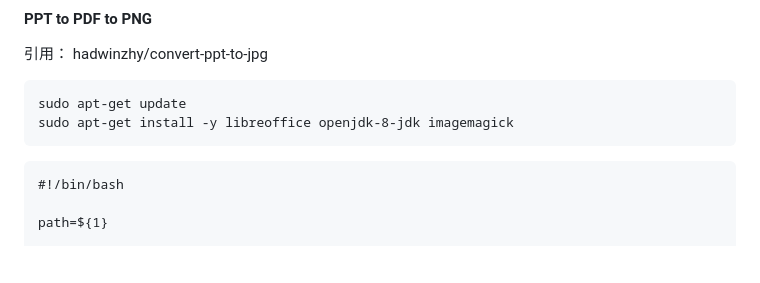
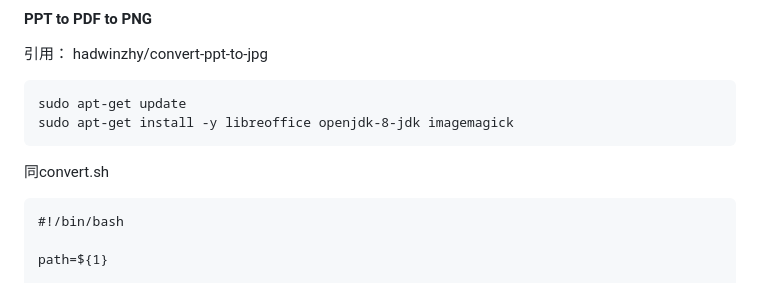
Before and after one commit to linjose/ix3-TMT, a Markdown page: README.md, the part around the change. Drawn GitHub-style; blank space fills up the shorter version.

```diff
--- a/README.md
+++ b/README.md
@@ -29,6 +29,7 @@ php -v
 <pre><code>sudo apt-get update
 sudo apt-get install -y libreoffice openjdk-8-jdk imagemagick</code></pre>
 
+同convert.sh
 <pre><code>#!/bin/bash
 
 path=${1}
```
